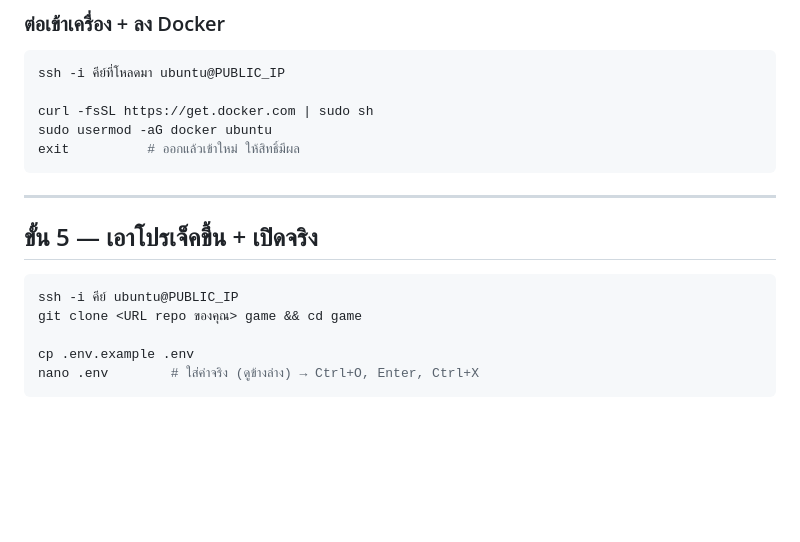
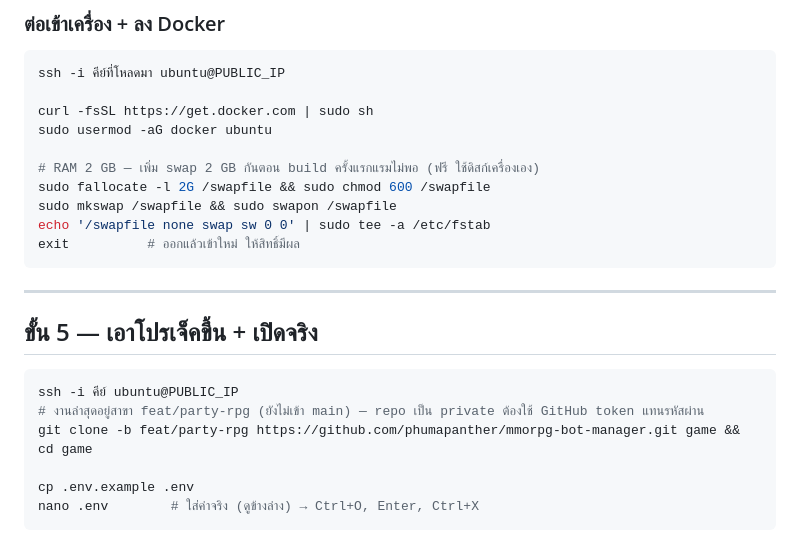
Before and after one commit to phumapanther/mmorpg-bot-manager, a Markdown page: docs/cloud-deploy.md, the part around one of its changes. Drawn GitHub-style; blank space fills up the shorter version.

````diff
--- a/docs/cloud-deploy.md
+++ b/docs/cloud-deploy.md
@@ -90,6 +101,11 @@ ssh -i คีย์ที่โหลดมา ubuntu@PUBLIC_IP
 
 curl -fsSL https://get.docker.com | sudo sh
 sudo usermod -aG docker ubuntu
+
+# RAM 2 GB — เพิ่ม swap 2 GB กันตอน build ครั้งแรกแรมไม่พอ (ฟรี ใช้ดิสก์เครื่องเอง)
+sudo fallocate -l 2G /swapfile && sudo chmod 600 /swapfile
+sudo mkswap /swapfile && sudo swapon /swapfile
+echo '/swapfile none swap sw 0 0' | sudo tee -a /etc/fstab
 exit          # ออกแล้วเข้าใหม่ ให้สิทธิ์มีผล
 ```
 
@@ -99,7 +115,8 @@ exit          # ออกแล้วเข้าใหม่ ให้สิท
 
 ```bash
 ssh -i คีย์ ubuntu@PUBLIC_IP
-git clone <URL repo ของคุณ> game && cd game
+# งานล่าสุดอยู่สาขา feat/party-rpg (ยังไม่เข้า main) — repo เป็น private ต้องใช้ GitHub token แทนรหัสผ่าน
+git clone -b feat/party-rpg https://github.com/phumapanther/mmorpg-bot-manager.git game && cd game
 
 cp .env.example .env
 nano .env        # ใส่ค่าจริง (ดูข้างล่าง) → Ctrl+O, Enter, Ctrl+X
````
Also changed, not shown: other parts of docs/cloud-deploy.md (+37 -26 lines).
